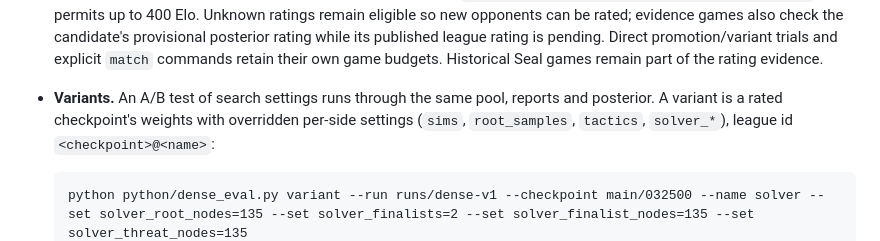
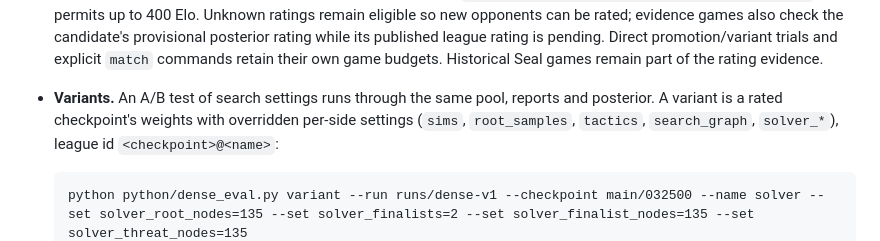
Before and after one commit to Tomodovodoo/HeXO, a Markdown page: docs/dense-evaluation.md, the part around the change. GitHub-like rendering.

Commit message:
List search_graph among variant settings
Co-Authored-By: Claude Fable 5.1 <noreply@anthropic.com>

````diff
--- a/docs/dense-evaluation.md
+++ b/docs/dense-evaluation.md
@@ -56,7 +56,7 @@
   posterior rating while its published league rating is pending. Direct promotion/variant trials and explicit `match`
   commands retain their own game budgets. Historical Seal games remain part of the rating evidence.
 - **Variants.** An A/B test of search settings runs through the same pool, reports and posterior. A variant is
-  a rated checkpoint's weights with overridden per-side settings (`sims`, `root_samples`, `tactics`,
+  a rated checkpoint's weights with overridden per-side settings (`sims`, `root_samples`, `tactics`, `search_graph`,
   `solver_*`), league id `<checkpoint>@<name>`:
 
   ```text
````
